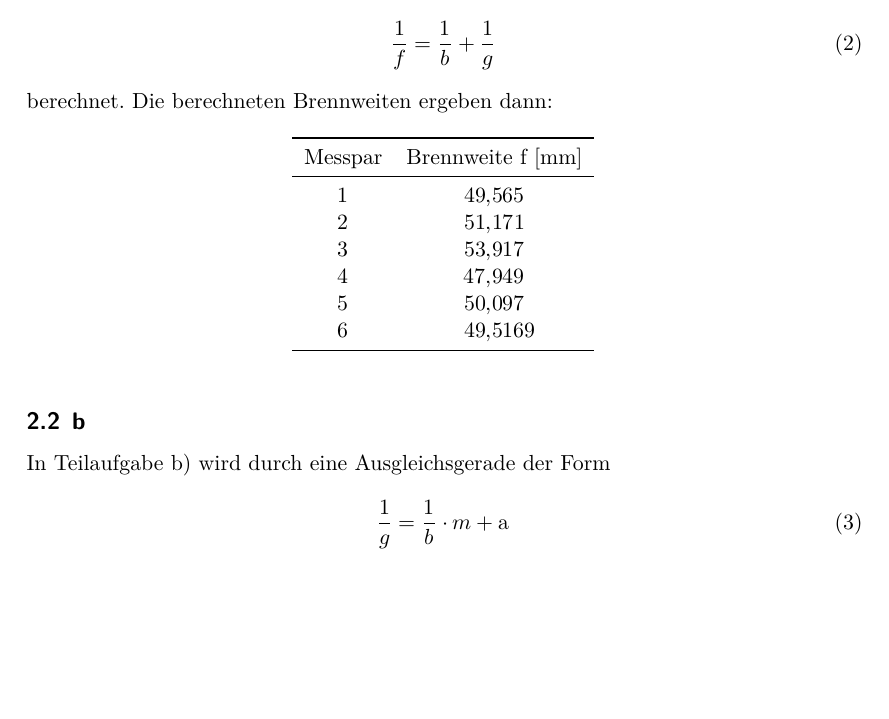
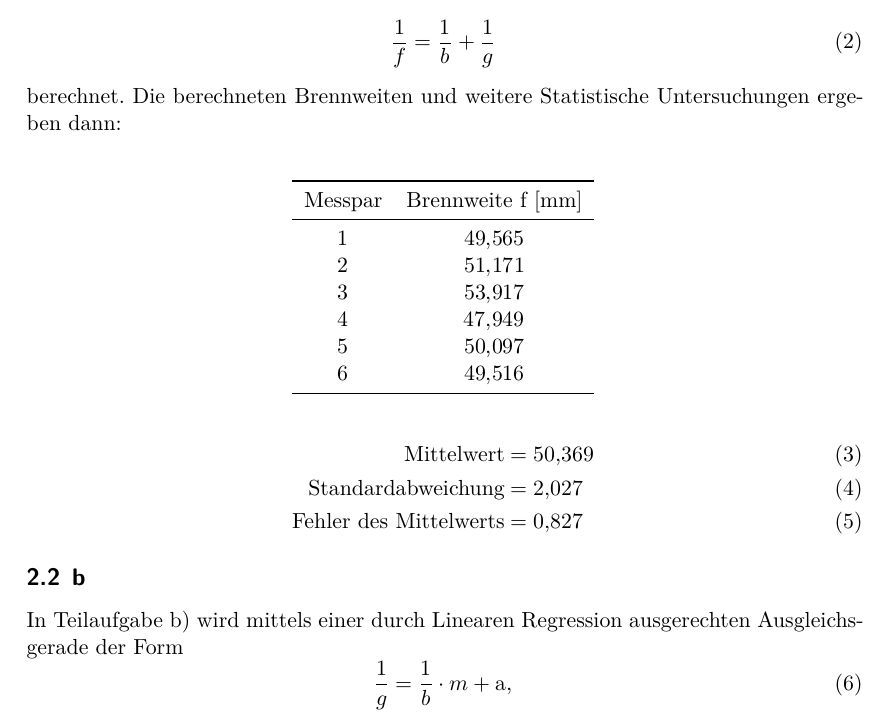
Before and after one commit to BenediktSan/AnfaengerPraktikum2020, a LaTeX document (Graphen/Graphen.tex): part of page 3 of 4 before the commit and part of page 3 of 5 after it, cut so that both start at the same text, the shorter picture padded with empty space. Compiled offline with XeLaTeX.

Commit message:
Grapen Update

```diff
--- a/Graphen/Graphen.tex
+++ b/Graphen/Graphen.tex
@@ -54,7 +54,7 @@
 \begin{equation}
 \frac{1}{f} = \frac{1}{b} + \frac{1}{g}
 \end{equation}
-berechnet. Die berechneten Brennweiten ergeben dann:
+berechnet. Die berechneten Brennweiten und weitere Statistische Untersuchungen ergeben dann:\\
 \begin{table}
     \centering
     \begin{tabular}{S[table-format=1] S [table-format=2.3]}
@@ -66,12 +66,17 @@
         3 & 53.917\\
         4 & 47.949\\
         5 & 50.097\\
-        6 & 49.5169\\
+        6 & 49.516\\
         \bottomrule
     \end{tabular}
 \end{table}
+\begin{align}
+\text{Mittelwert}&= \num{50.369}\\
+\text{Standardabweichung}&= \num{2.027}\\
+\text{Fehler des Mittelwerts}&= \num{0.827}
+\end{align}
 
 \subsection{b}
-In Teilaufgabe b) wird durch eine Ausgleichsgerade der Form
+In Teilaufgabe b) wird mittels einer durch Linearen Regression ausgerechten Ausgleichsgerade der Form
 \begin{equation}
-    \frac{1}{g} = \frac{1}{b} \cdot m + \symup{a}
+    \frac{1}{g} = \frac{1}{b} \cdot m + \symup{a},
```
Also changed, not shown: Graphen/Graphen.tex (19 more changed lines), 1 other file.
